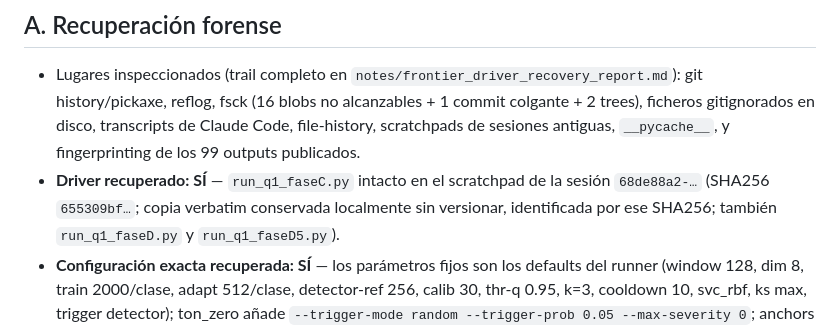
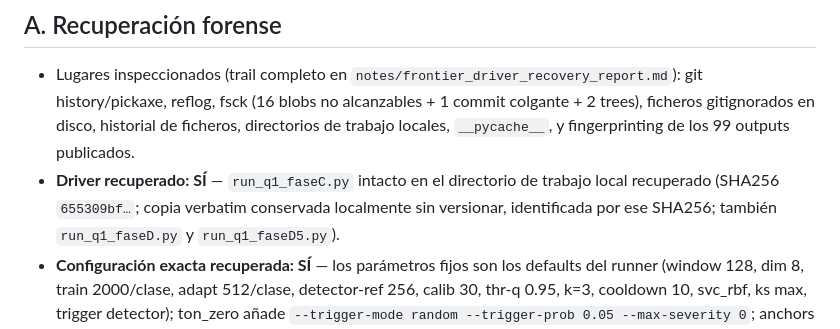
Before and after one commit to roberto-fernandez-barrios/Validate-Before-Commit, a Markdown page: notes/q1_final_acceptance_patch_checkpoint.md, the part around the change. Rendered like a GitHub page.

```diff
--- a/notes/q1_final_acceptance_patch_checkpoint.md
+++ b/notes/q1_final_acceptance_patch_checkpoint.md
@@ -7,10 +7,10 @@ commitear. Ningún commit/push/tag/release/DOI ejecutado.
 
 - Lugares inspeccionados (trail completo en `notes/frontier_driver_recovery_report.md`):
   git history/pickaxe, reflog, fsck (16 blobs no alcanzables + 1 commit colgante + 2 trees),
-  ficheros gitignorados en disco, transcripts de Claude Code, file-history, scratchpads de
-  sesiones antiguas, `__pycache__`, y fingerprinting de los 99 outputs publicados.
-- **Driver recuperado: SÍ** — `run_q1_faseC.py` intacto en el scratchpad de la sesión
-  `68de88a2-…` (SHA256 `655309bf…`; copia verbatim conservada localmente sin versionar, identificada por ese SHA256;
+  ficheros gitignorados en disco, historial de ficheros, directorios de trabajo locales,
+  `__pycache__`, y fingerprinting de los 99 outputs publicados.
+- **Driver recuperado: SÍ** — `run_q1_faseC.py` intacto en el directorio de trabajo local
+  recuperado (SHA256 `655309bf…`; copia verbatim conservada localmente sin versionar, identificada por ese SHA256;
   también `run_q1_faseD.py` y `run_q1_faseD5.py`).
 - **Configuración exacta recuperada: SÍ** — los parámetros fijos son los defaults del runner
   (window 128, dim 8, train 2000/clase, adapt 512/clase, detector-ref 256, calib 30, thr-q
```
Also changed, not shown: notes/q1_final_acceptance_patch_protocol.md (+1 -1 lines), notes/q1_max_protocol.md (+3 -3 lines).
